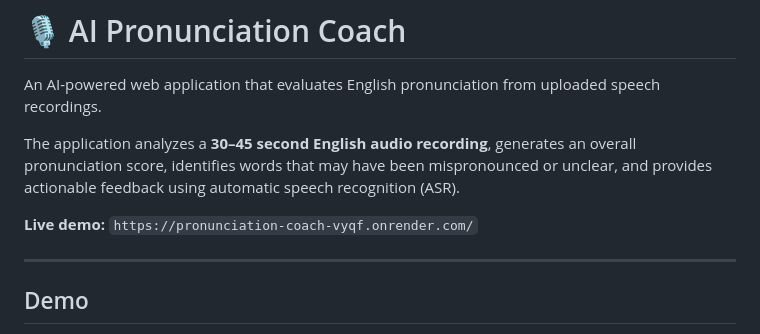
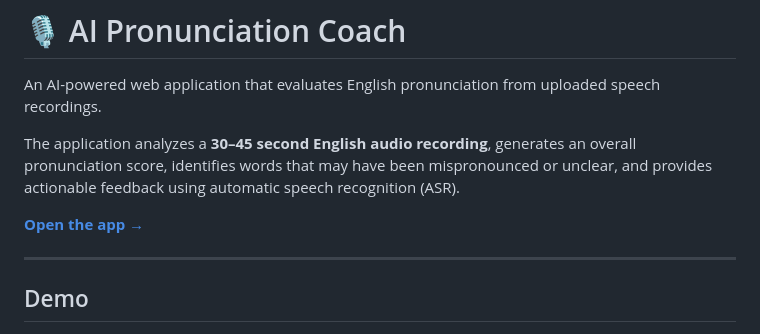
Before and after one commit to Jagadeeshwar45/Pronunciation-Coach, a Markdown page: README.md, the part around the change. Drawn GitHub-style.

```diff
--- a/README.md
+++ b/README.md
@@ -4,7 +4,7 @@ An AI-powered web application that evaluates English pronunciation from uploaded
 
 The application analyzes a **30–45 second English audio recording**, generates an overall pronunciation score, identifies words that may have been mispronounced or unclear, and provides actionable feedback using automatic speech recognition (ASR).
 
-**Live demo:** `https://pronunciation-coach-vyqf.onrender.com/`
+**[Open the app →](https://pronunciation-coach-vyqf.onrender.com/)**
 
 ---
 
```
